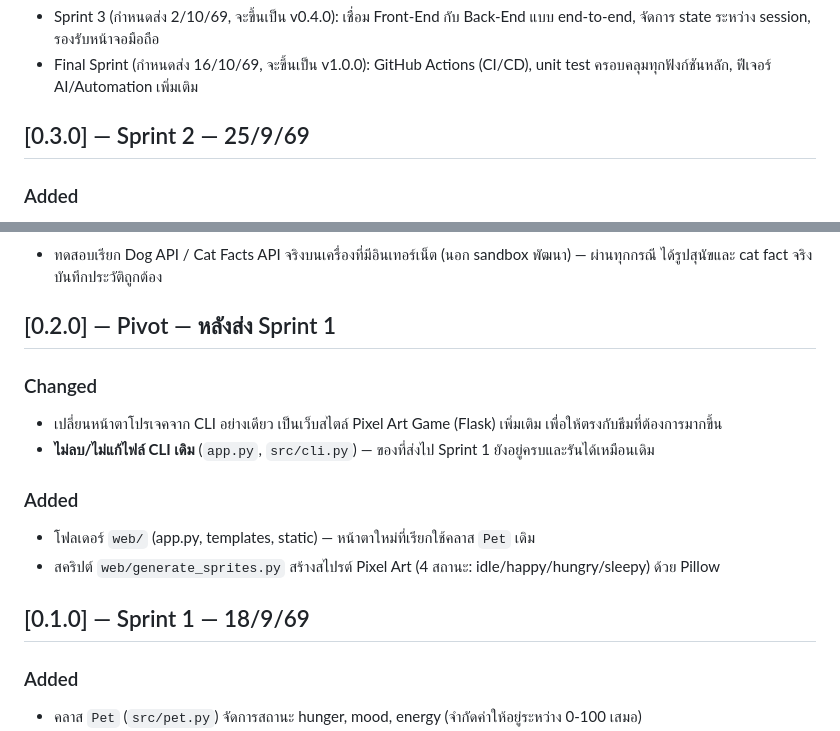
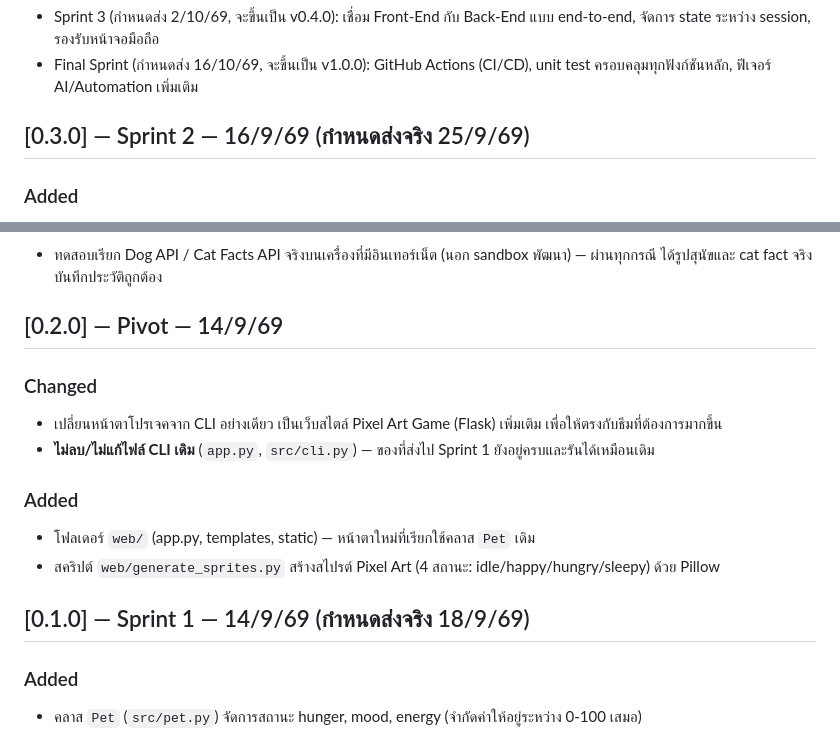
Before and after one commit to parima1209/virtual-pet-ai-companion, a Markdown page: CHANGELOG.md, 2 parts joined by grey strips. GitHub-like rendering.

Commit message:
Fix CHANGELOG.md dates to match actual commit dates

```diff
--- a/CHANGELOG.md
+++ b/CHANGELOG.md
@@ -10,7 +10,7 @@
 - Sprint 3 (กำหนดส่ง 2/10/69, จะขึ้นเป็น v0.4.0): เชื่อม Front-End กับ Back-End แบบ end-to-end, จัดการ state ระหว่าง session, รองรับหน้าจอมือถือ
 - Final Sprint (กำหนดส่ง 16/10/69, จะขึ้นเป็น v1.0.0): GitHub Actions (CI/CD), unit test ครอบคลุมทุกฟังก์ชันหลัก, ฟีเจอร์ AI/Automation เพิ่มเติม
 
-## [0.3.0] — Sprint 2 — 25/9/69
+## [0.3.0] — Sprint 2 — 16/9/69 (กำหนดส่งจริง 25/9/69)
 
 ### Added
 - เชื่อมต่อ Dog API (`dog.ceo`) และ Cat Facts API (`catfact.ninja`) ผ่านปุ่ม "Interact" แบบสุ่มเลือก พร้อม timeout และจัดการ error ครบทุกกรณี (timeout, connection error, bad response, payload ผิดรูปแบบ)
@@ -28,7 +28,7 @@
 ### Verified
 - ทดสอบเรียก Dog API / Cat Facts API จริงบนเครื่องที่มีอินเทอร์เน็ต (นอก sandbox พัฒนา) — ผ่านทุกกรณี ได้รูปสุนัขและ cat fact จริง บันทึกประวัติถูกต้อง
 
-## [0.2.0] — Pivot — หลังส่ง Sprint 1
+## [0.2.0] — Pivot — 14/9/69
 
 ### Changed
 - เปลี่ยนหน้าตาโปรเจคจาก CLI อย่างเดียว เป็นเว็บสไตล์ Pixel Art Game (Flask) เพิ่มเติม เพื่อให้ตรงกับธีมที่ต้องการมากขึ้น
@@ -38,7 +38,7 @@
 - โฟลเดอร์ `web/` (app.py, templates, static) — หน้าตาใหม่ที่เรียกใช้คลาส `Pet` เดิม
 - สคริปต์ `web/generate_sprites.py` สร้างสไปรต์ Pixel Art (4 สถานะ: idle/happy/hungry/sleepy) ด้วย Pillow
 
-## [0.1.0] — Sprint 1 — 18/9/69
+## [0.1.0] — Sprint 1 — 14/9/69 (กำหนดส่งจริง 18/9/69)
 
 ### Added
 - คลาส `Pet` (`src/pet.py`) จัดการสถานะ hunger, mood, energy (จำกัดค่าให้อยู่ระหว่าง 0-100 เสมอ)
```
